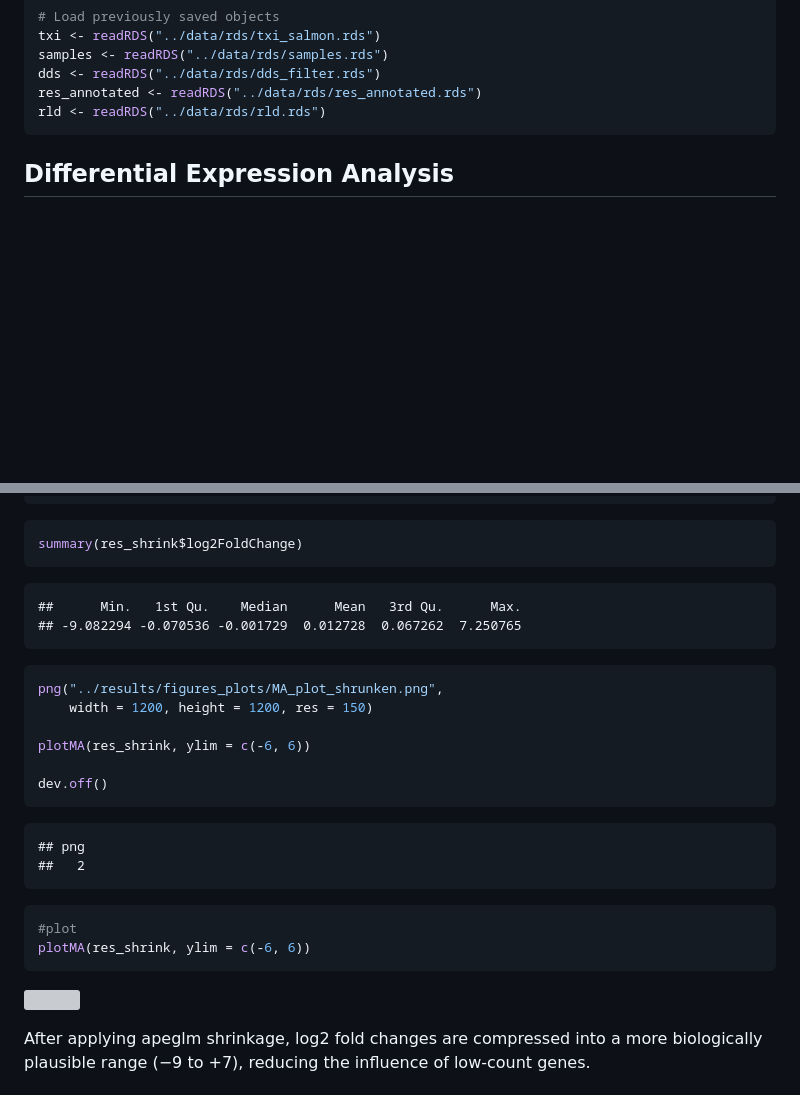
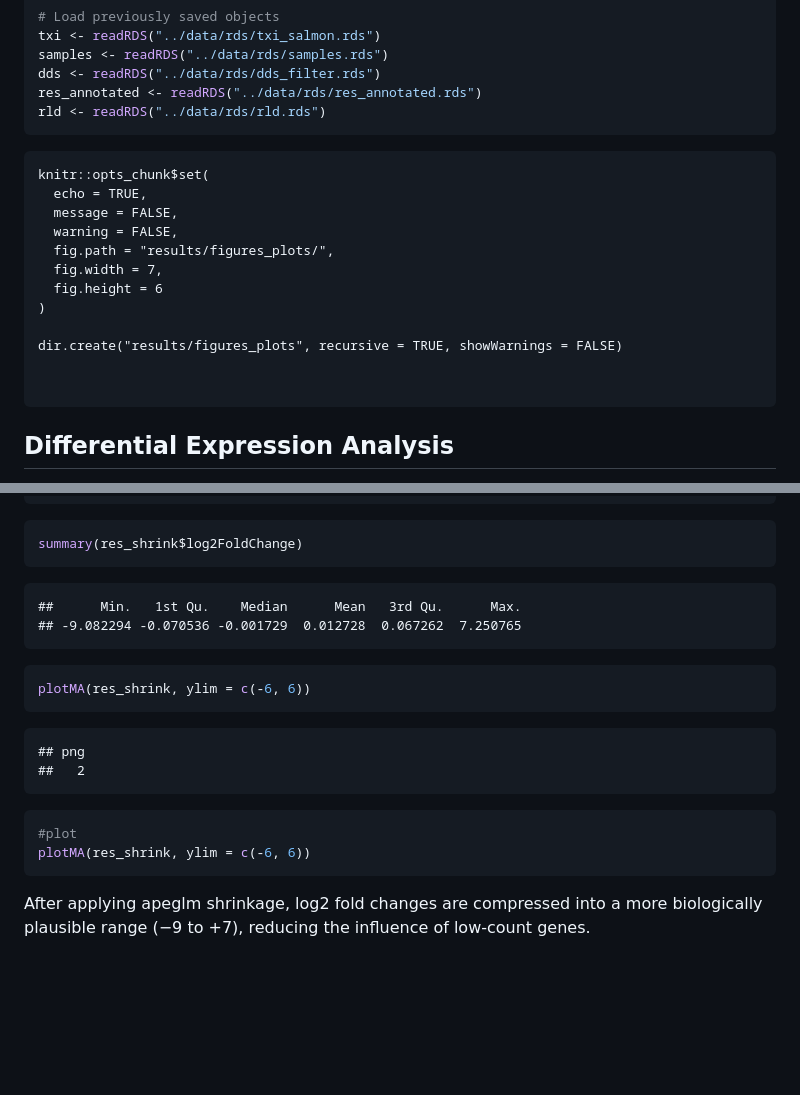
Before and after one commit to marge17B/RNAseq_DE_analysis_breast_cancer, a Markdown page: scripts/07_DE_analysis.md, 2 parts joined by grey strips. GitHub-like rendering; blank space fills up the shorter version; grey boxes are pictures that could not be loaded.

Commit message:
update 07_DE_analysis report to fix plots

````diff
--- a/scripts/07_DE_analysis.md
+++ b/scripts/07_DE_analysis.md
@@ -19,6 +19,21 @@ samples <- readRDS("../data/rds/samples.rds")
 dds <- readRDS("../data/rds/dds_filter.rds")
 res_annotated <- readRDS("../data/rds/res_annotated.rds")
 rld <- readRDS("../data/rds/rld.rds")
+```
+
+```{r setup, include=FALSE}
+knitr::opts_chunk$set(
+  echo = TRUE,
+  message = FALSE,
+  warning = FALSE,
+  fig.path = "results/figures_plots/",
+  fig.width = 7,
+  fig.height = 6
+)
+
+dir.create("results/figures_plots", recursive = TRUE, showWarnings = FALSE)
+
+
 ```
 
 ## Differential Expression Analysis
@@ -137,12 +150,7 @@ summary(res_shrink$log2FoldChange)
     ## -9.082294 -0.070536 -0.001729  0.012728  0.067262  7.250765
 
 ``` r
-png("../results/figures_plots/MA_plot_shrunken.png",
-    width = 1200, height = 1200, res = 150)
-
 plotMA(res_shrink, ylim = c(-6, 6))
-
-dev.off()
 ```
 
     ## png
````
Also changed, not shown: other parts of scripts/07_DE_analysis.md (+0 -11 lines).
